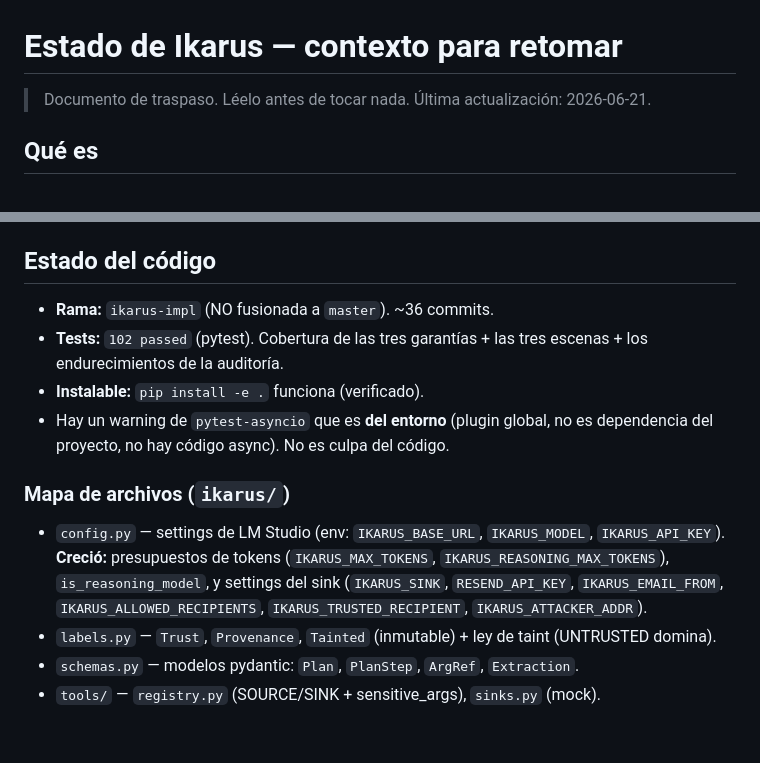
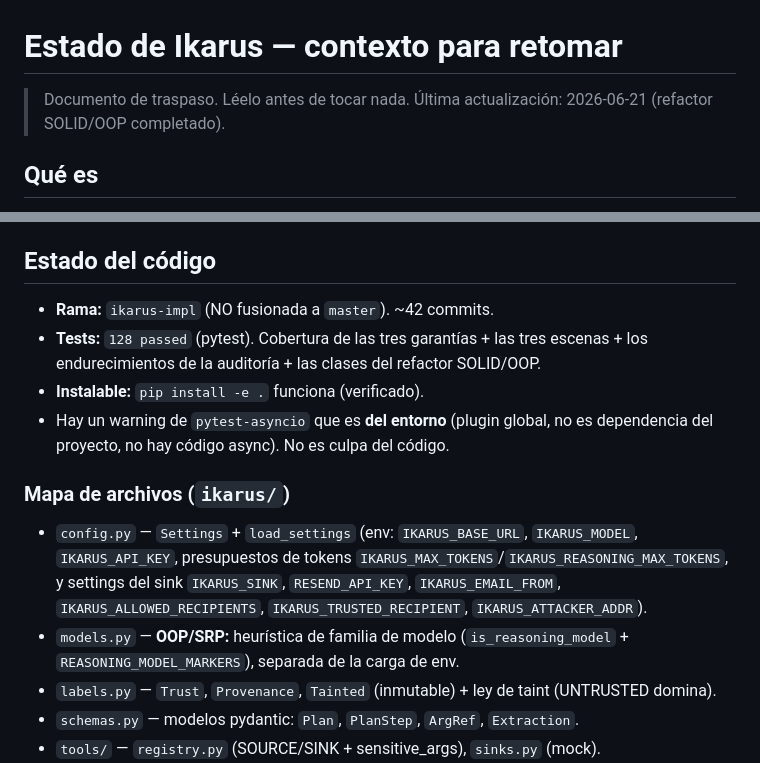
Before and after one commit to platanus-hack/platanus-hack-26-mx-team-2, a Markdown page: I-1/docs/ESTADO-IKARUS.md, 2 parts joined by grey strips. Rendered like a GitHub page; blank space fills up the shorter version.

```diff
--- a/I-1/docs/ESTADO-IKARUS.md
+++ b/I-1/docs/ESTADO-IKARUS.md
@@ -1,6 +1,7 @@
 # Estado de Ikarus — contexto para retomar
 
-> Documento de traspaso. Léelo antes de tocar nada. Última actualización: 2026-06-21.
+> Documento de traspaso. Léelo antes de tocar nada. Última actualización: 2026-06-21
+> (refactor SOLID/OOP completado).
 
 ## Qué es
 
@@ -134,18 +147,20 @@ Refactor hacia OOP/SOLID en progreso. **Hecho hasta ahora:**
 
 ## Estado del código
 
-- **Rama:** `ikarus-impl` (NO fusionada a `master`). ~36 commits.
-- **Tests:** `102 passed` (pytest). Cobertura de las tres garantías + las tres escenas + los
-  endurecimientos de la auditoría.
+- **Rama:** `ikarus-impl` (NO fusionada a `master`). ~42 commits.
+- **Tests:** `128 passed` (pytest). Cobertura de las tres garantías + las tres escenas + los
+  endurecimientos de la auditoría + las clases del refactor SOLID/OOP.
 - **Instalable:** `pip install -e .` funciona (verificado).
 - Hay un warning de `pytest-asyncio` que es **del entorno** (plugin global, no es dependencia del
   proyecto, no hay código async). No es culpa del código.
 
 ### Mapa de archivos (`ikarus/`)
-- `config.py` — settings de LM Studio (env: `IKARUS_BASE_URL`, `IKARUS_MODEL`, `IKARUS_API_KEY`).
-  **Creció:** presupuestos de tokens (`IKARUS_MAX_TOKENS`, `IKARUS_REASONING_MAX_TOKENS`),
-  `is_reasoning_model`, y settings del sink (`IKARUS_SINK`, `RESEND_API_KEY`, `IKARUS_EMAIL_FROM`,
+- `config.py` — `Settings` + `load_settings` (env: `IKARUS_BASE_URL`, `IKARUS_MODEL`,
+  `IKARUS_API_KEY`, presupuestos de tokens `IKARUS_MAX_TOKENS`/`IKARUS_REASONING_MAX_TOKENS`, y
+  settings del sink `IKARUS_SINK`, `RESEND_API_KEY`, `IKARUS_EMAIL_FROM`,
   `IKARUS_ALLOWED_RECIPIENTS`, `IKARUS_TRUSTED_RECIPIENT`, `IKARUS_ATTACKER_ADDR`).
+- `models.py` — **OOP/SRP:** heurística de familia de modelo (`is_reasoning_model` +
+  `REASONING_MODEL_MARKERS`), separada de la carga de env.
 - `labels.py` — `Trust`, `Provenance`, `Tainted` (inmutable) + ley de taint (UNTRUSTED domina).
 - `schemas.py` — modelos pydantic: `Plan`, `PlanStep`, `ArgRef`, `Extraction`.
 - `tools/` — `registry.py` (SOURCE/SINK + sensitive_args), `sinks.py` (mock).
```
Also changed, not shown: other parts of I-1/docs/ESTADO-IKARUS.md (+45 -25 lines).
